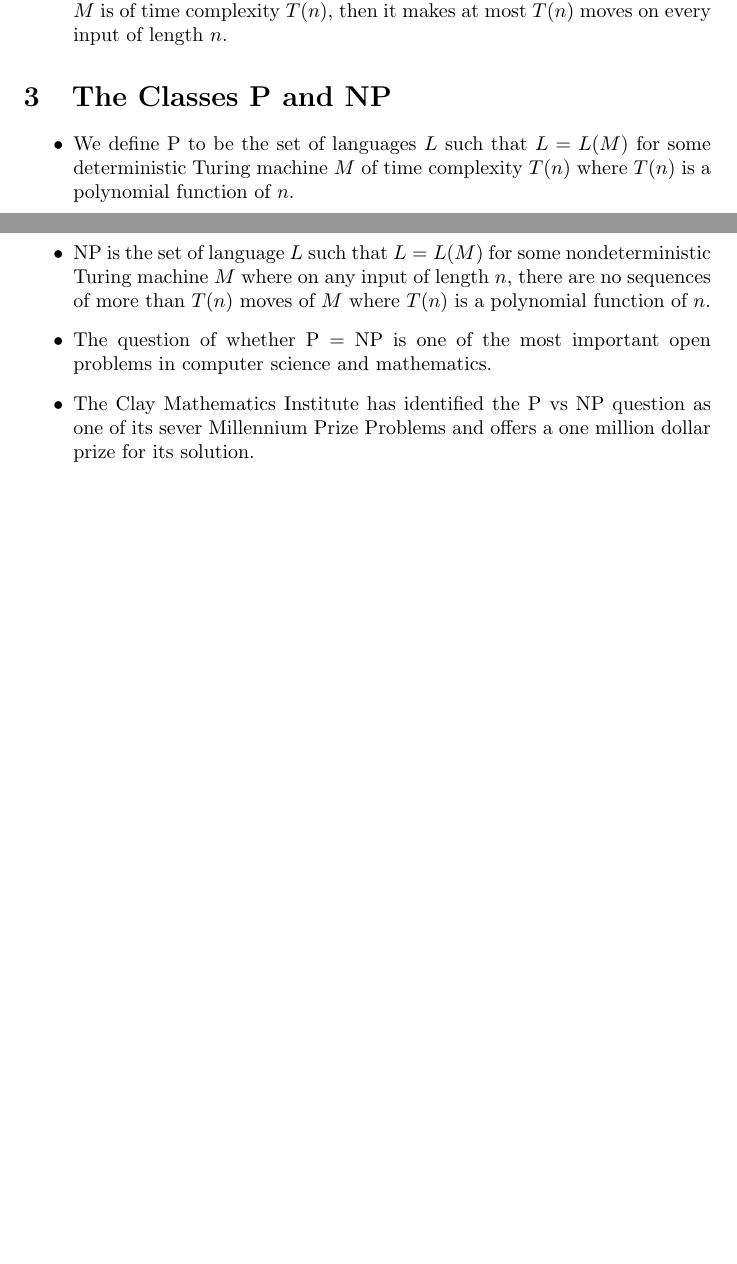
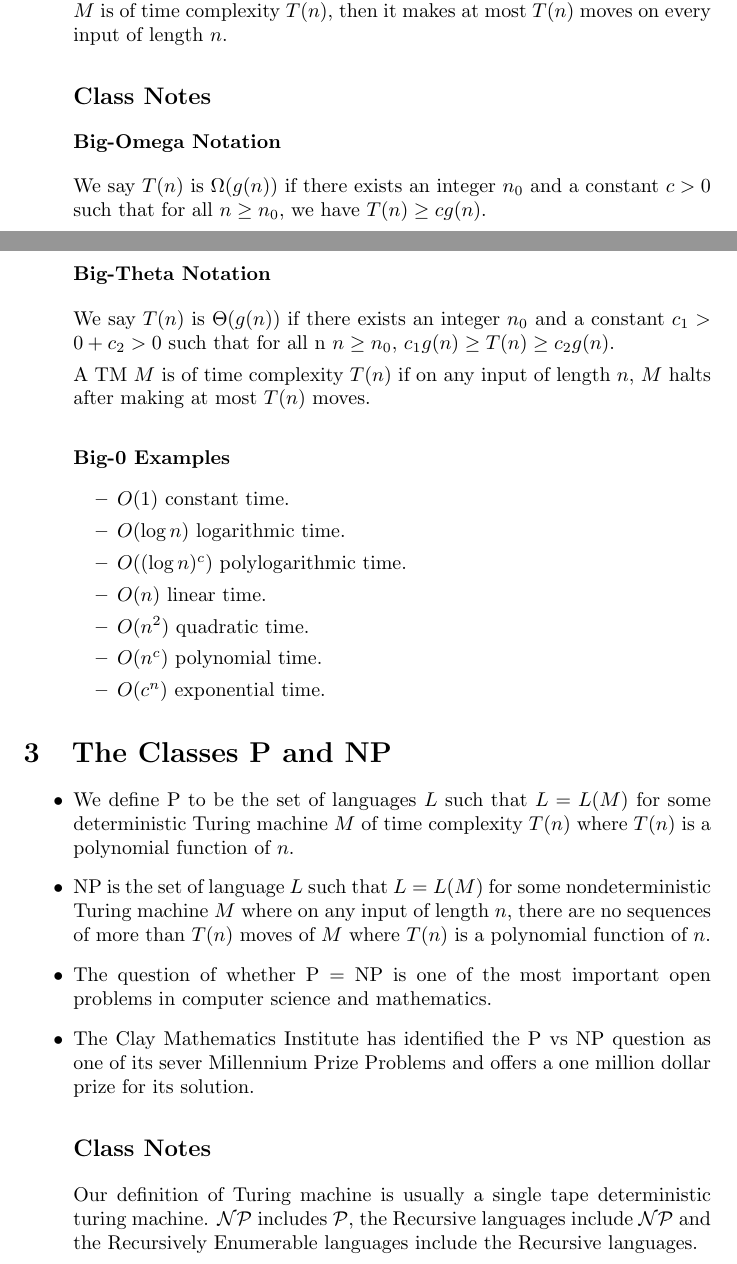
Before and after one commit to nlittlepoole/COMS-W3261, a LaTeX document (TeX/Lecture-Notes/Outline-Lecture-18.tex): two parts of pages 2 and 3 of 4, joined at a grey line, cut so that both start at the same text, the shorter picture padded with empty space. Compiled offline with pdfLaTeX.

Commit message:
Notes for Lecture 18.

```diff
--- a/TeX/Lecture-Notes/Outline-Lecture-18.tex
+++ b/TeX/Lecture-Notes/Outline-Lecture-18.tex
@@ -79,6 +79,28 @@ length $n$, $M$ halts after making at most $T(n)$ moves.
 \item Note that time complexity is a worst-case measure. If a Turing machine $M$
 is of time complexity $T(n)$, then it makes at most $T(n)$ moves on every input
 of length $n$.
+\subsection*{Class Notes}
+\subsubsection*{Big-Omega Notation}
+We say $T(n)$ is $\Omega(g(n))$ if there exists an integer $n_0$ and a constant
+$c > 0$ such that for all $n \geq n_0$, we have $T(n) \geq cg(n)$.
+\subsubsection*{Big-Theta Notation}
+We say $T(n)$ is $\Theta(g(n))$ if there exists an integer $n_0$ and a constant
+$c_1 > 0 + c_2 > 0$ such that for all n $n \geq n_0$, $c_1g(n) \geq T(n) \geq
+c_2g(n)$.
+
+A TM $M$ is of time complexity $T(n)$ if on any input of length $n$, $M$ halts
+after making at most $T(n)$ moves.
+
+\subsubsection*{Big-0 Examples}
+\begin{itemize}
+\item $O(1)$ constant time.
+\item $O(\log n)$ logarithmic time.
+\item $O((\log n)^c)$ polylogarithmic time.
+\item $O(n)$ linear time.
+\item $O(n^2)$ quadratic time.
+\item $O(n^c)$ polynomial time.
+\item $O(c^n)$ exponential time.
+\end{itemize}
 \end{itemize}
 
 \section{The Classes P and NP}
@@ -95,6 +117,11 @@ in computer science and mathematics.
 \item The Clay Mathematics Institute has identified the P vs NP question as one
 of its sever Millennium Prize Problems and offers a one million dollar prize for
 its solution.
+\subsection*{Class Notes}
+Our definition of Turing machine is usually a single tape deterministic turing
+machine. $\mathcal{NP}$ includes $\mathcal{P}$, the Recursive languages include
+$\mathcal{NP}$ and the Recursively Enumerable languages include the Recursive
+languages.
 \end{itemize}
 
 \section{Polynomial-Time Reductions}
```
Also changed, not shown: TeX/Lecture-Notes/Outline-Lecture-18.tex (12 more changed lines).
